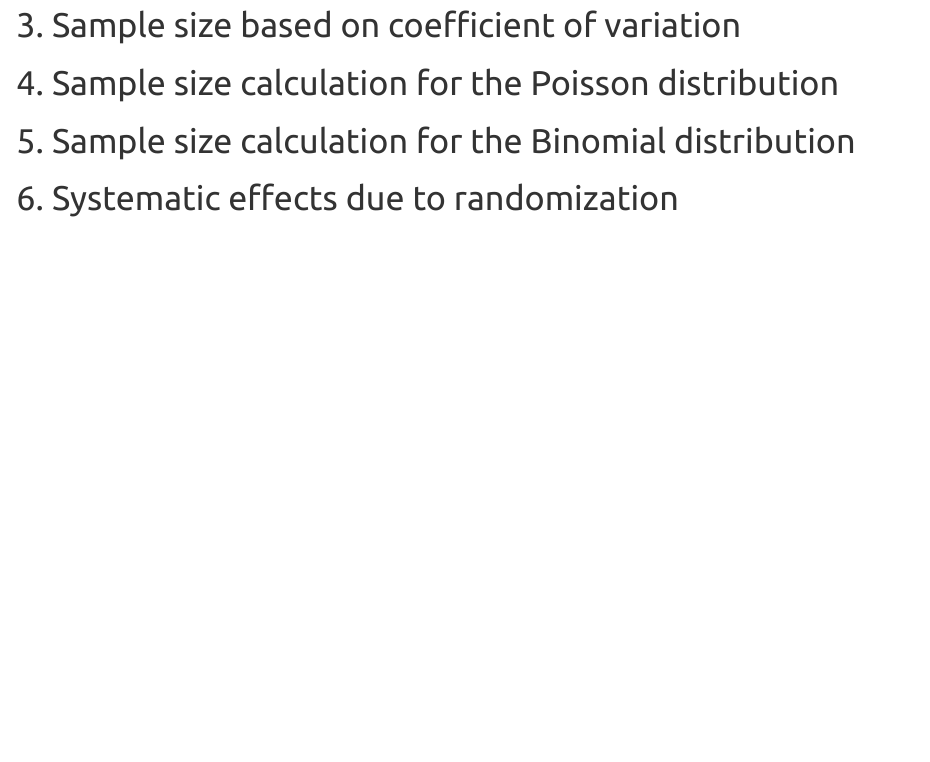
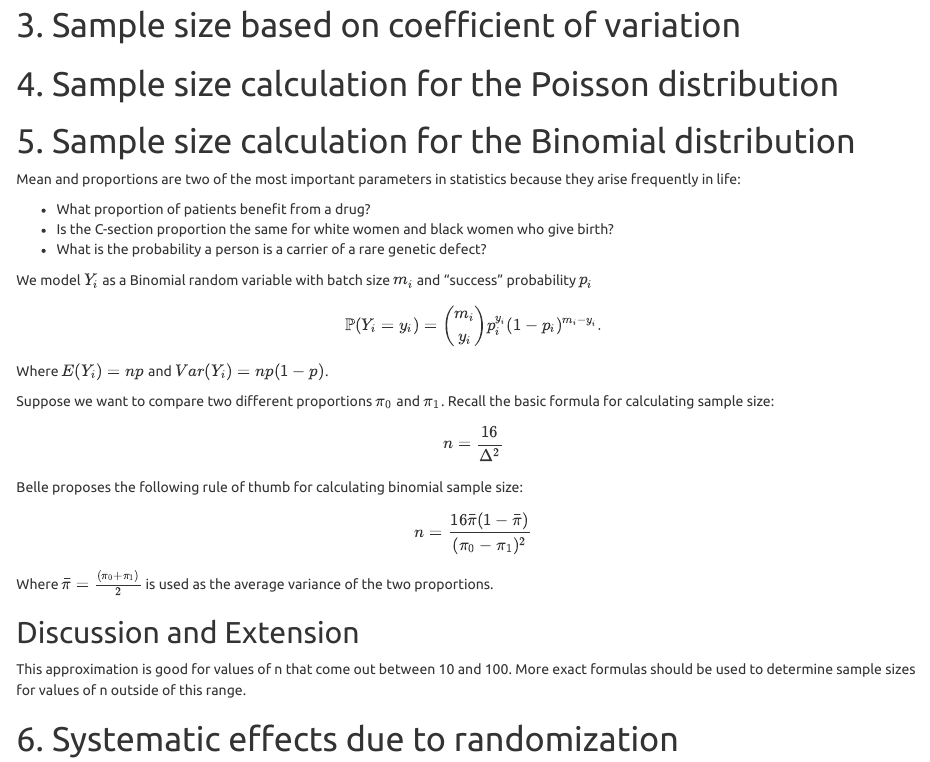
Before and after one commit to Milan-Filipovic/402A-spring2021, an R Markdown document (Assignment4/Assignment4_Solution.Rmd): the page in a window 1100 px wide, from 500 px down before the commit and from 520 px down after it, so that both start at the same text. The pictures show the output file Assignment4/Assignment4_Solution.html that the author committed with the source, opened offline.

Commit message:
Completed number 5

```diff
--- a/Assignment4/Assignment4_Solution.Rmd
+++ b/Assignment4/Assignment4_Solution.Rmd
@@ -29,6 +29,32 @@ knitr::opts_chunk$set(echo = TRUE)
 
 # 5. Sample size calculation for the Binomial distribution
 
+Mean and proportions are two of the most important parameters in statistics because they arise frequently in life:
+
++ What proportion of patients benefit from a drug?
++ Is the C-section proportion the same for white women and black women who give birth?
++ What is the probability a person is a carrier of a rare genetic defect?
+
+
+We model $Y_i$ as a Binomial random variable with batch size $m_i$ and "success" probability $p_i$
+$$
+\mathbb{P}(Y_i = y_i) = \binom{m_i}{y_i} p_i^{y_i} (1 - p_i)^{m_i - y_i}.
+$$
+Where $E(Y_i)=np$ and $Var(Y_i)=np(1-p)$.
+
+Suppose we want to compare two different proportions $\pi_0$ and $\pi_1$. Recall the basic formula for calculating sample size:
+$$
+n=\frac{16}{\Delta^2}
+$$
+Belle proposes the following rule of thumb for calculating binomial sample size:
+$$
+n=\frac{16\bar{\pi}(1-\bar{\pi})}{(\pi_0-\pi_1)^2}
+$$
+Where $\bar{\pi}=\frac{(\pi_0+\pi_1)}{2}$ is used as the average variance of the two proportions.
+
+## Discussion and Extension
+
+This approximation is good for values of n that come out between 10 and 100. More exact formulas should be used to determine sample sizes for values of n outside of this range.
 
 # 6. Systematic effects due to randomization
 
```
Also changed, not shown: Assignment4/Assignment4_Solution.html.
